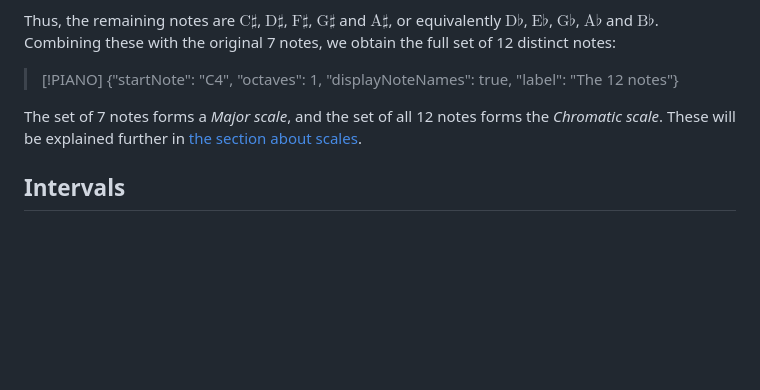
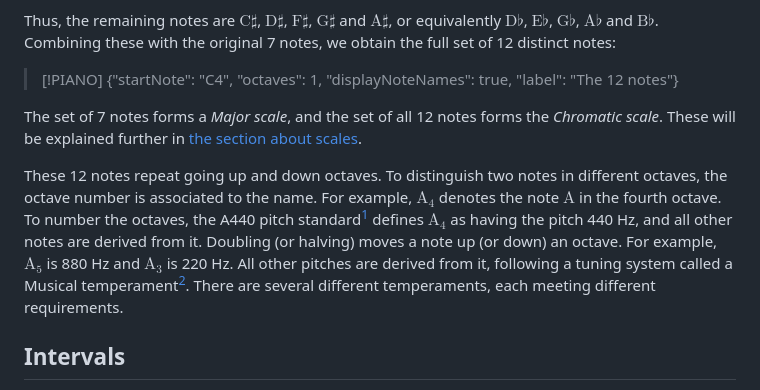
Before and after one commit to oskar-codes/music, a Markdown page: src/the-building-blocks/index.md, the part around the change printed below. Rendered like a GitHub page; blank space fills up the shorter version.

Commit message:
Add section about octaves and pitch standards

```diff
--- a/src/the-building-blocks/index.md
+++ b/src/the-building-blocks/index.md
@@ -11,6 +11,8 @@ Thus, the remaining notes are $\text{C}\sharp$, $\text{D}\sharp$, $\text{F}\shar
 > {"startNote": "C4", "octaves": 1, "displayNoteNames": true, "label": "The 12 notes"}
 
 The set of 7 notes forms a _Major scale_, and the set of all 12 notes forms the _Chromatic scale_. These will be explained further in [the section about scales](../where-the-theory-starts/index.md#scales).
+
+These 12 notes repeat going up and down octaves. To distinguish two notes in different octaves, the octave number is associated to the name. For example, $\text{A}_4$ denotes the note $\text{A}$ in the fourth octave. To number the octaves, the A440 pitch standard[^1] defines $\text{A}_4$ as having the pitch 440 Hz, and all other notes are derived from it. Doubling (or halving) moves a note up (or down) an octave. For example, $\text{A}_5$ is 880 Hz and $\text{A}_3$ is 220 Hz. All other pitches are derived from it, following a tuning system called a Musical temperament[^2]. There are several different temperaments, each meeting different requirements.
 
 ## Intervals
 _Intervals_ are differences in pitch between two notes. For example as seen before, a whole tone (also called major second) is an interval of two semitones. Below are all the intervals between $\text{C}$ and the 12 notes.
```
Also changed, not shown: other parts of src/the-building-blocks/index.md (+3 -2 lines).
